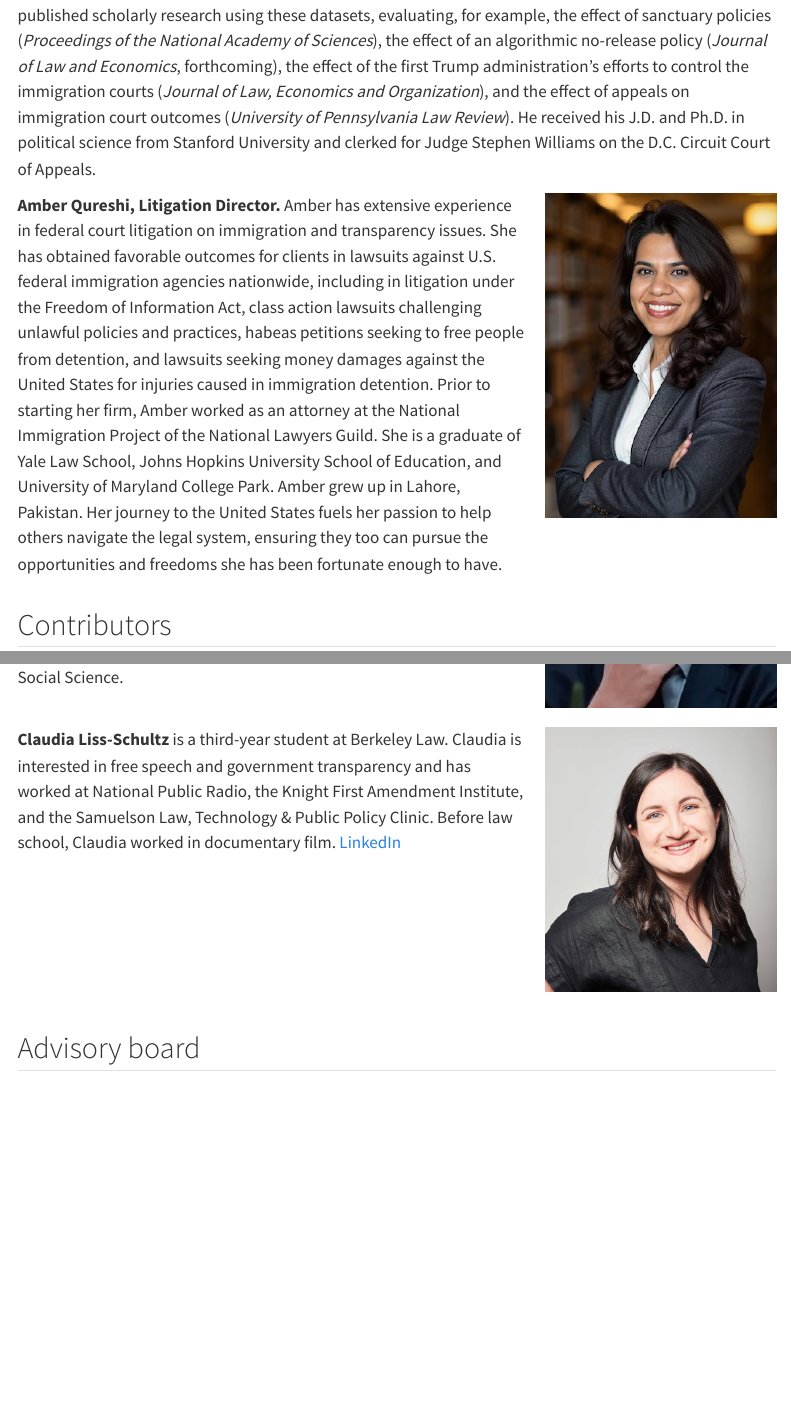
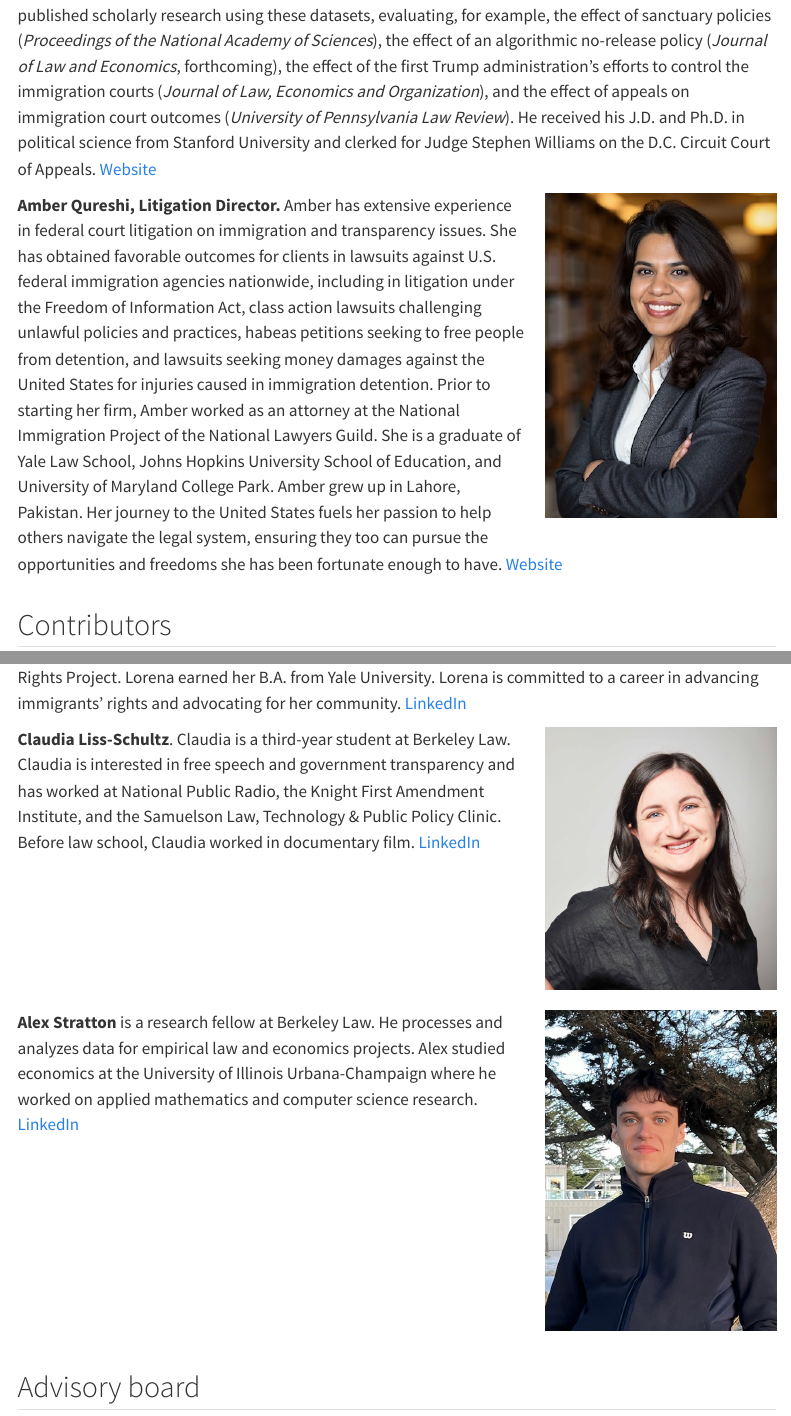
Before and after one commit to deportationdata/web, a Quarto document (team.qmd): the page in a window 1100 px wide, from 450 px down, and a second part further down, joined at a grey line. Rendered offline with R 4.5, knitr and Pandoc in place of Quarto, with nearby package versions; menus at the side of the page are left out.

Commit message:
add stratton

```diff
--- a/team.qmd
+++ b/team.qmd
@@ -6,11 +6,11 @@ We are academics and lawyers who share a commitment to transparency in immigrati
 
 ## Staff
 
-<img src="img/hausman.jpg" width=250 align="right" style="padding-left: 20px; padding-bottom:20px">**David Hausman, Faculty Director.** David is an assistant professor of law at Berkeley. He studies immigration enforcement, with a focus on data transparency. His work draws on the combination of a background in quantitative methods and litigation experience at the ACLU, where he worked as an attorney challenging the first Trump administration’s immigration policies. While at the ACLU, he gained knowledge of enforcement data that he now uses in his research, conducting depositions of officials who maintain databases at ICE and the Department of Justice. He has conducted data analysis as a consulting expert in numerous immigrants’ rights cases. He has also published scholarly research using these datasets, evaluating, for example, the effect of sanctuary policies (*Proceedings of the National Academy of Sciences*), the effect of an algorithmic no-release policy (*Journal of Law and Economics*, forthcoming), the effect of the first Trump administration’s efforts to control the immigration courts (*Journal of Law, Economics and Organization*), and the effect of appeals on immigration court outcomes (*University of Pennsylvania Law Review*). He received his J.D. and Ph.D. in political science from Stanford University and clerked for Judge Stephen Williams on the D.C. Circuit Court of Appeals.
+<img src="img/hausman.jpg" width=250 align="right" style="padding-left: 20px; padding-bottom:20px">**David Hausman, Faculty Director.** David is an assistant professor of law at Berkeley. He studies immigration enforcement, with a focus on data transparency. His work draws on the combination of a background in quantitative methods and litigation experience at the ACLU, where he worked as an attorney challenging the first Trump administration’s immigration policies. While at the ACLU, he gained knowledge of enforcement data that he now uses in his research, conducting depositions of officials who maintain databases at ICE and the Department of Justice. He has conducted data analysis as a consulting expert in numerous immigrants’ rights cases. He has also published scholarly research using these datasets, evaluating, for example, the effect of sanctuary policies (*Proceedings of the National Academy of Sciences*), the effect of an algorithmic no-release policy (*Journal of Law and Economics*, forthcoming), the effect of the first Trump administration’s efforts to control the immigration courts (*Journal of Law, Economics and Organization*), and the effect of appeals on immigration court outcomes (*University of Pennsylvania Law Review*). He received his J.D. and Ph.D. in political science from Stanford University and clerked for Judge Stephen Williams on the D.C. Circuit Court of Appeals. [Website](https://www.david-hausman.com)
 
  <div style="clear: both;"></div>
 
-<img src="img/qureshi.jpg" width=250 align="right" style="padding-left: 20px; padding-bottom:20px">**Amber Qureshi, Litigation Director.** Amber has extensive experience in federal court litigation on immigration and transparency issues. She has obtained favorable outcomes for clients in lawsuits against U.S. federal immigration agencies nationwide, including in litigation under the Freedom of Information Act, class action lawsuits challenging unlawful policies and practices, habeas petitions seeking to free people from detention, and lawsuits seeking money damages against the United States for injuries caused in immigration detention. Prior to starting her firm, Amber worked as an attorney at the National Immigration Project of the National Lawyers Guild. She is a graduate of Yale Law School, Johns Hopkins University School of Education, and University of Maryland College Park. Amber grew up in Lahore, Pakistan. Her journey to the United States fuels her passion to help others navigate the legal system, ensuring they too can pursue the opportunities and freedoms she has been fortunate enough to have.
+<img src="img/qureshi.jpg" width=250 align="right" style="padding-left: 20px; padding-bottom:20px">**Amber Qureshi, Litigation Director.** Amber has extensive experience in federal court litigation on immigration and transparency issues. She has obtained favorable outcomes for clients in lawsuits against U.S. federal immigration agencies nationwide, including in litigation under the Freedom of Information Act, class action lawsuits challenging unlawful policies and practices, habeas petitions seeking to free people from detention, and lawsuits seeking money damages against the United States for injuries caused in immigration detention. Prior to starting her firm, Amber worked as an attorney at the National Immigration Project of the National Lawyers Guild. She is a graduate of Yale Law School, Johns Hopkins University School of Education, and University of Maryland College Park. Amber grew up in Lahore, Pakistan. Her journey to the United States fuels her passion to help others navigate the legal system, ensuring they too can pursue the opportunities and freedoms she has been fortunate enough to have. [Website](https://www.qureshilegal.com)
 
 <div style="clear: both;"></div>
 
@@ -20,7 +20,15 @@ We are academics and lawyers who share a commitment to transparency in immigrati
 
 <div style="clear: both;"></div>
 
-<img src="img/liss-schultz.jpg" width=250 align="right" style="padding-left: 20px; padding-bottom:20px">**Claudia Liss-Schultz** is a third-year student at Berkeley Law. Claudia is interested in free speech and government transparency and has worked at National Public Radio, the Knight First Amendment Institute, and the Samuelson Law, Technology & Public Policy Clinic. Before law school, Claudia worked in documentary film. [LinkedIn](https://www.linkedin.com/in/claudia-liss-schultz-a23250111/)
+<img src="img/ortega-guerrero.jpg" width=250 align="right" style="padding-left: 20px; padding-bottom:20px">**Lorena Ortega Guerrero**. Lorena is a third-year student at Berkeley Law. Before law school, Lorena worked with the Amica Center for Immigrant Rights, helping represent detained non-citizens in removal proceedings. She has worked as a legal intern for the ACLU of Northern California's Immigrants' Rights Program and the ACLU's Immigrants' Rights Project. Lorena earned her B.A. from Yale University. Lorena is committed to a career in advancing immigrants' rights and advocating for her community. [LinkedIn](https://www.linkedin.com/in/lorena-ortega-guerrero-3b6739122)
+
+<div style="clear: both;"></div>
+
+<img src="img/liss-schultz.jpg" width=250 align="right" style="padding-left: 20px; padding-bottom:20px">**Claudia Liss-Schultz**. Claudia is a third-year student at Berkeley Law. Claudia is interested in free speech and government transparency and has worked at National Public Radio, the Knight First Amendment Institute, and the Samuelson Law, Technology & Public Policy Clinic. Before law school, Claudia worked in documentary film. [LinkedIn](https://www.linkedin.com/in/claudia-liss-schultz-a23250111)
+
+<div style="clear: both;"></div>
+
+<img src="img/stratton.jpg" width=250 align="right" style="padding-left: 20px; padding-bottom:20px">**Alex Stratton** is a research fellow at Berkeley Law. He processes and analyzes data for empirical law and economics projects. Alex studied economics at the University of Illinois Urbana-Champaign where he worked on applied mathematics and computer science research. [LinkedIn](https://www.linkedin.com/in/alexander-stratton-7b26731a4/)
 
 <div style="clear: both;"></div>
 
```
Also changed, not shown: img/stratton.jpg (added), team.qmd (2 more changed lines).
